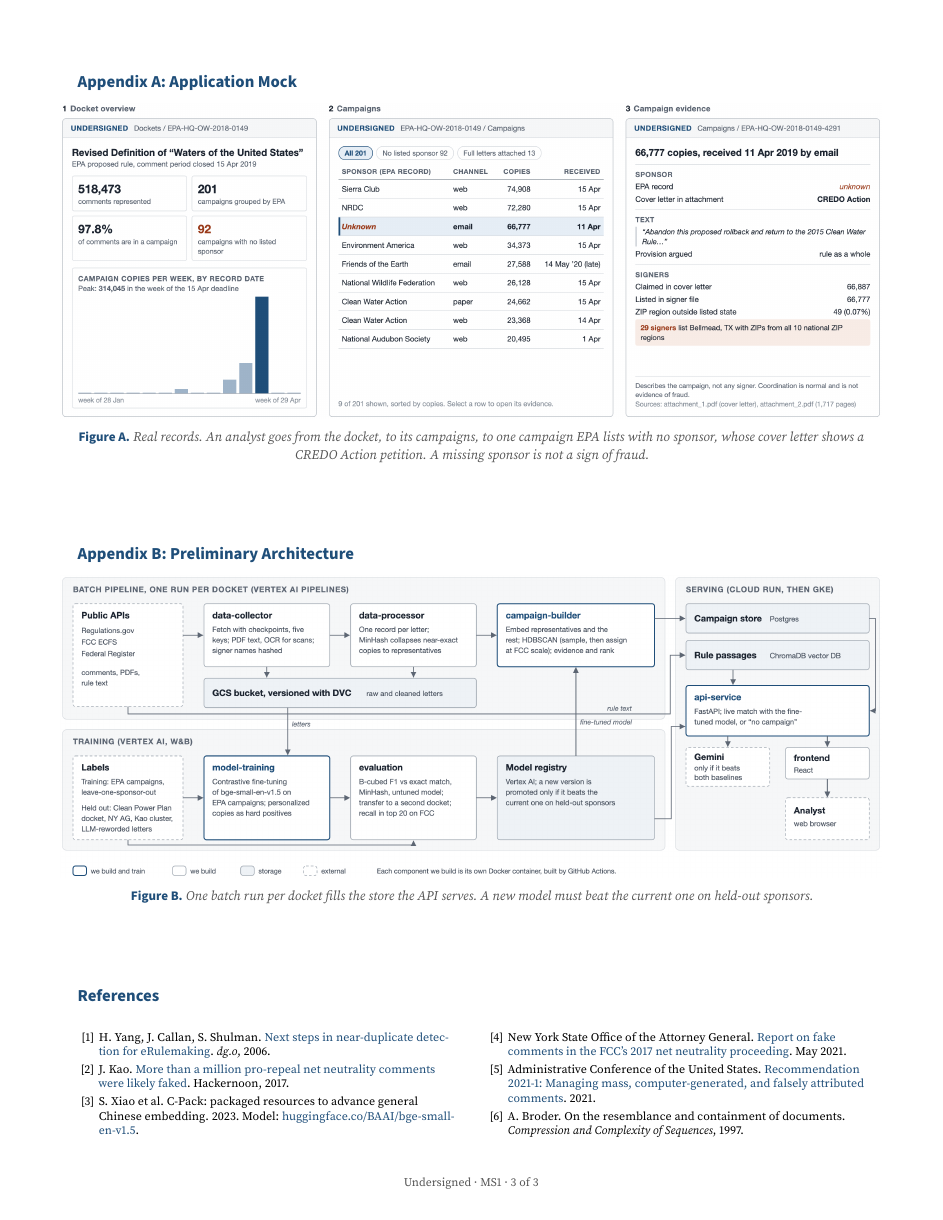
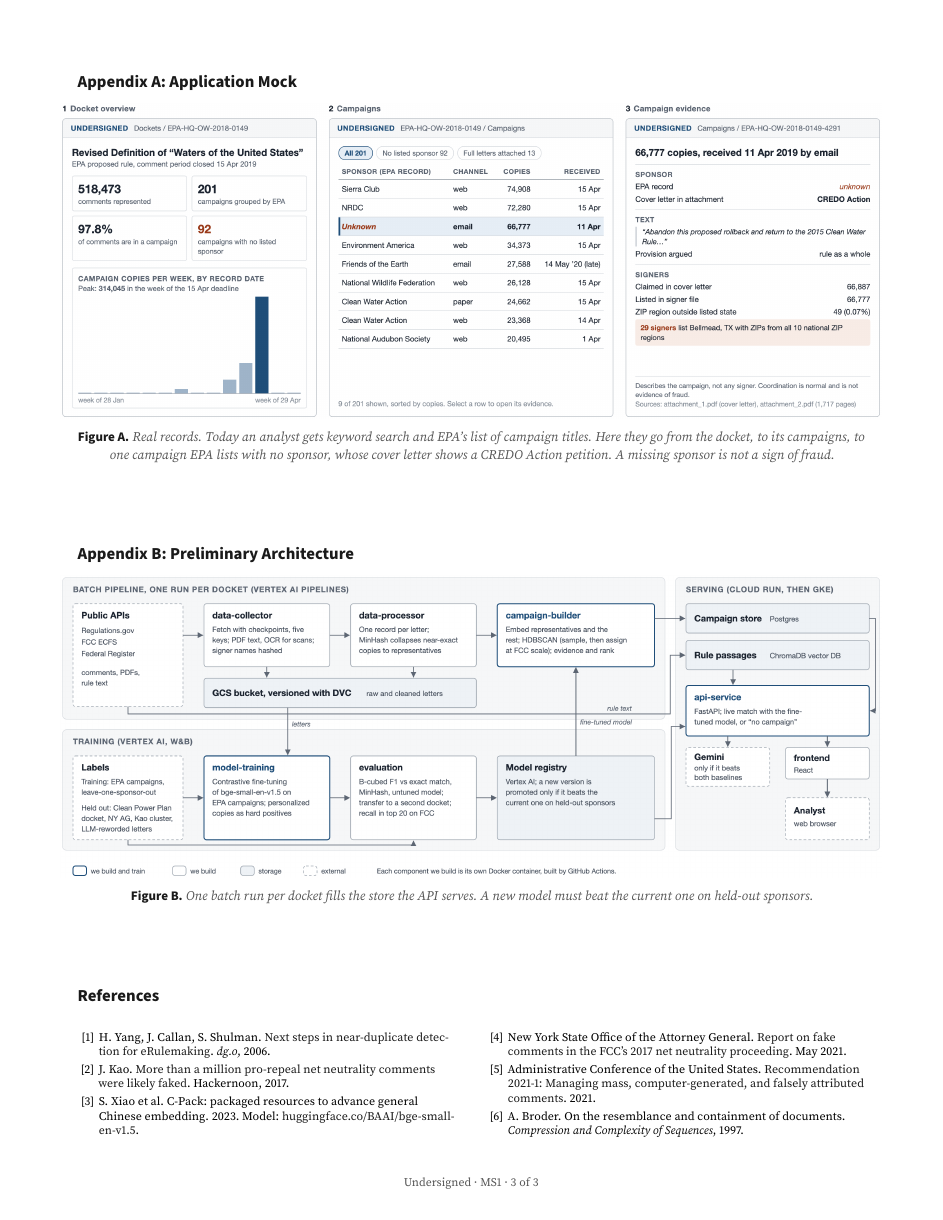
Before and after one commit to aidaneichman/ac215_Quorum, a LaTeX document (milestone1.tex): page 3 of 3. Compiled offline with pdfLaTeX.

Commit message:
Neutral heading color; Figure A contrasts today's analyst workflow

```diff
--- a/milestone1.tex
+++ b/milestone1.tex
@@ -16,7 +16,7 @@
 \usepackage{xurl}
 \urlstyle{same}
 \usepackage[document]{ragged2e}
-\definecolor{ink}{HTML}{1F4E79}
+\definecolor{ink}{HTML}{1A1A1A}
 \definecolor{meta}{HTML}{555555}
 \usepackage[colorlinks=true,allcolors=ink]{hyperref}
 
@@ -225,7 +225,7 @@ subpoenas. The first unknown-sponsor campaign we opened
 
 \begin{center}
 \makebox[\textwidth]{\includegraphics[width=7.4in]{docs/mock_crop.png}}\\[3pt]
-{\fontsize{9}{11}\selectfont\color{meta}{\sffamily\bfseries\color{ink}Figure A.} \itshape Real records. An analyst goes from the docket, to its campaigns, to one campaign EPA lists with no sponsor, whose cover letter shows a CREDO Action petition. A missing sponsor is not a sign of fraud.}
+{\fontsize{9}{11}\selectfont\color{meta}{\sffamily\bfseries\color{ink}Figure A.} \itshape Real records. Today an analyst gets keyword search and EPA's list of campaign titles. Here they go from the docket, to its campaigns, to one campaign EPA lists with no sponsor, whose cover letter shows a CREDO Action petition. A missing sponsor is not a sign of fraud.}
 \end{center}
 
 \vfill
```
